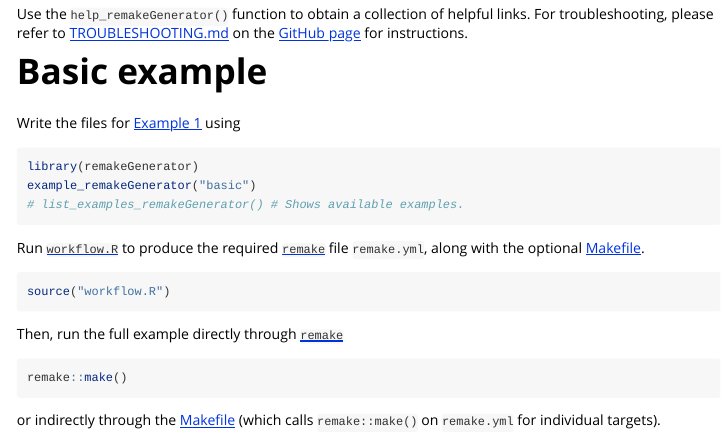
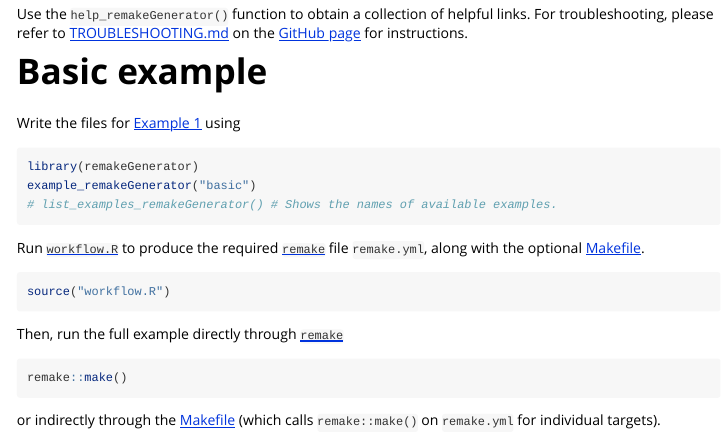
Before and after one commit to wlandau/remakeGenerator, an R Markdown document (vignettes/remakeGenerator.Rmd): the page in a window 1100 px wide, from 560 px down. Rendered offline with R 4.5, knitr and Pandoc, with nearby package versions; long lines of code are wrapped.

Commit message:
Tweak vignette

````diff
--- a/vignettes/remakeGenerator.Rmd
+++ b/vignettes/remakeGenerator.Rmd
@@ -35,7 +35,7 @@ Write the files for [Example 1](https://github.com/wlandau/remakeGenerator/tree/
 ```{r, eval = F}
 library(remakeGenerator)
 example_remakeGenerator("basic")
-# list_examples_remakeGenerator() # Shows available examples.
+# list_examples_remakeGenerator() # Shows the names of available examples.
 ```
 
 Run [`workflow.R`](https://github.com/wlandau/remakeGenerator/blob/master/inst/example1/workflow.R) to produce the required  [`remake`](https://github.com/richfitz/remake) file `remake.yml`, along with the optional [Makefile](https://www.gnu.org/software/make/).
````
